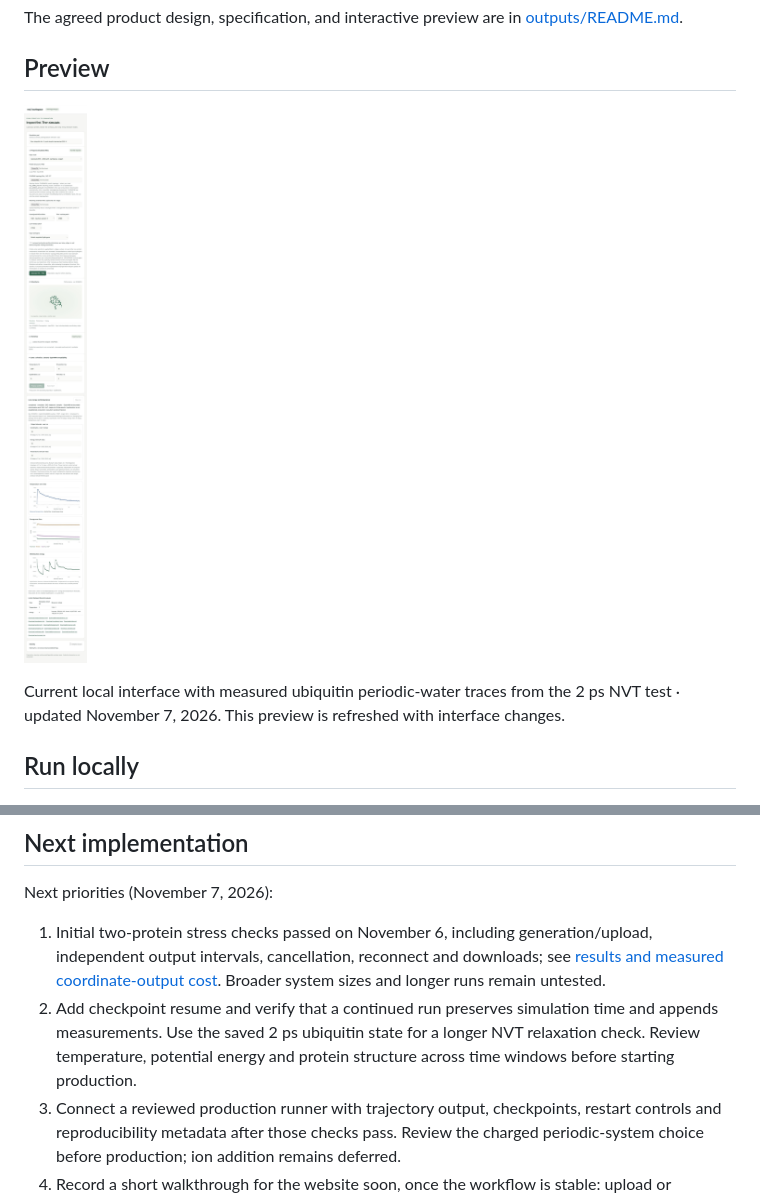
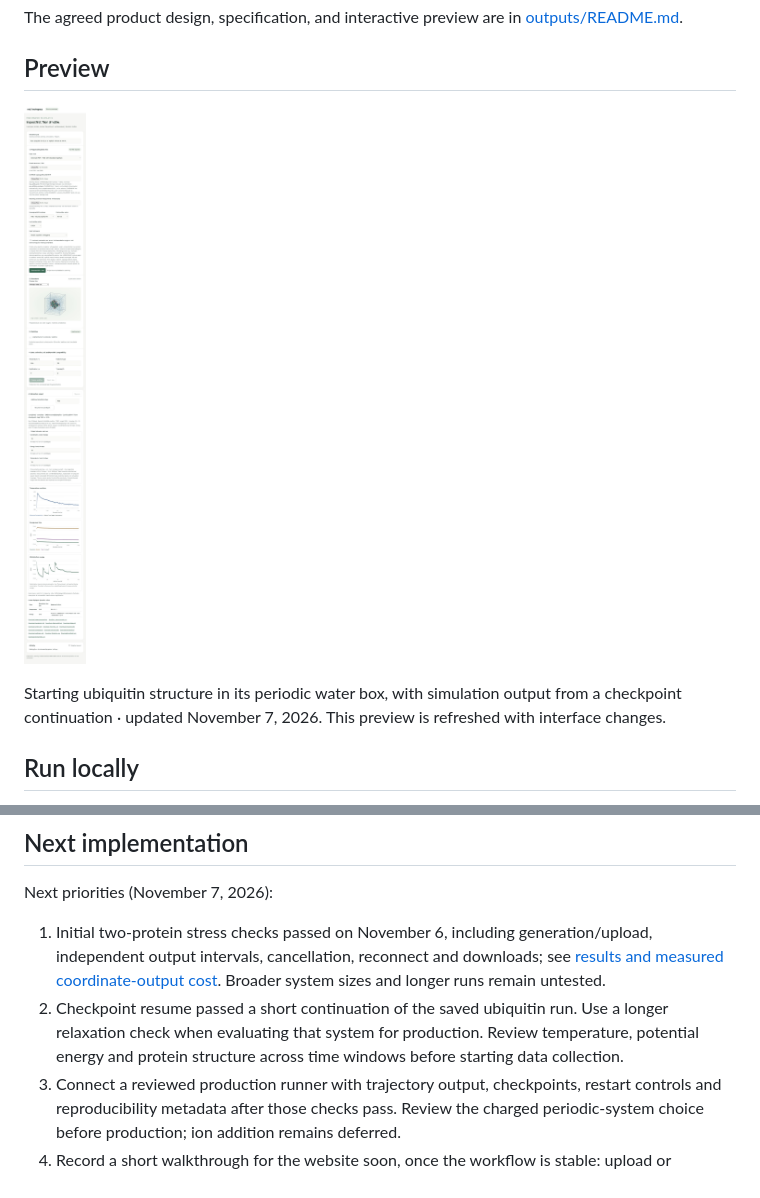
Before and after one commit to pradhansmriti/mol_vis_sim, a Markdown page: README.md, 2 parts joined by grey strips. GitHub-like rendering; pictures changed too: docs/images/workspace-preview.jpg.

Commit message:
Resume checkpoints and separate structure previews from simulation output

```diff
--- a/README.md
+++ b/README.md
@@ -6,7 +6,7 @@ The agreed product design, specification, and interactive preview are in [output
 
 ![Molecular workspace with protein preparation, workflow planning, and live OpenMM temperature, energy, and minimization plots](docs/images/workspace-preview.jpg)
 
-Current local interface with measured ubiquitin periodic-water traces from the 2 ps NVT test · updated November 7, 2026. This preview is refreshed with interface changes.
+Starting ubiquitin structure in its periodic water box, with simulation output from a checkpoint continuation · updated November 7, 2026. This preview is refreshed with interface changes.
 
 ## Run locally
 
@@ -143,7 +147,7 @@ Each new output directory contains `report.json` (settings, input hashes, engine
 Next priorities (November 7, 2026):
 
 1. Initial two-protein stress checks passed on November 6, including generation/upload, independent output intervals, cancellation, reconnect and downloads; see [results and measured coordinate-output cost](outputs/stress-testing.md). Broader system sizes and longer runs remain untested.
-2. Add checkpoint resume and verify that a continued run preserves simulation time and appends measurements. Use the saved 2 ps ubiquitin state for a longer NVT relaxation check. Review temperature, potential energy and protein structure across time windows before starting production.
+2. Checkpoint resume passed a short continuation of the saved ubiquitin run. Use a longer relaxation check when evaluating that system for production. Review temperature, potential energy and protein structure across time windows before starting data collection.
 3. Connect a reviewed production runner with trajectory output, checkpoints, restart controls and reproducibility metadata after those checks pass. Review the charged periodic-system choice before production; ion addition remains deferred.
 4. Record a short walkthrough for the website soon, once the workflow is stable: upload or generate PSF/PDB → inspect the structure → select solvent and a periodic water box → run and follow the measurements → download results. Clearly distinguish recorded playback from a live run, and readiness testing from equilibration or production. Recording is planned, not requested yet.
 
```
Also changed, not shown: other parts of README.md (+6 -2 lines), 9 other files.
